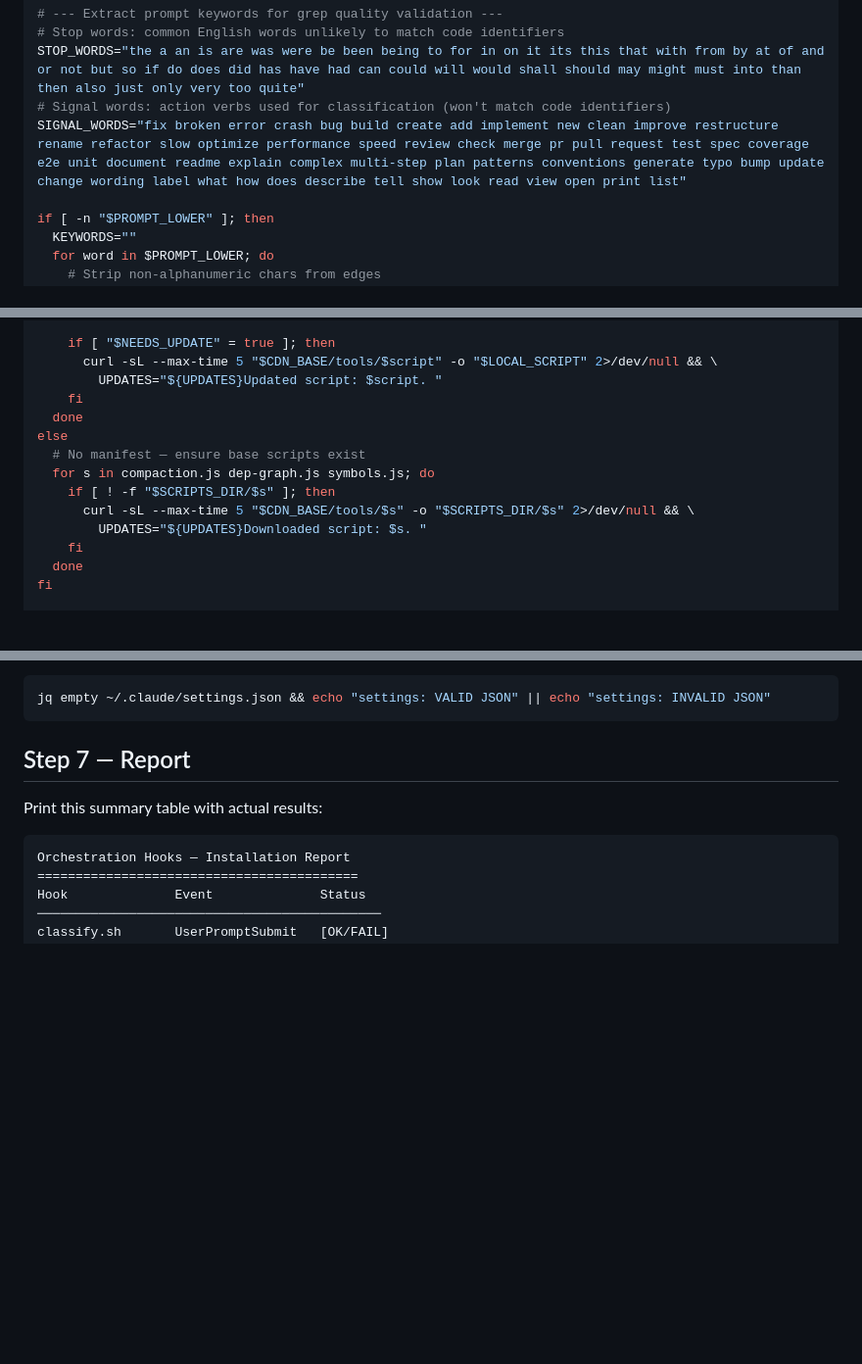
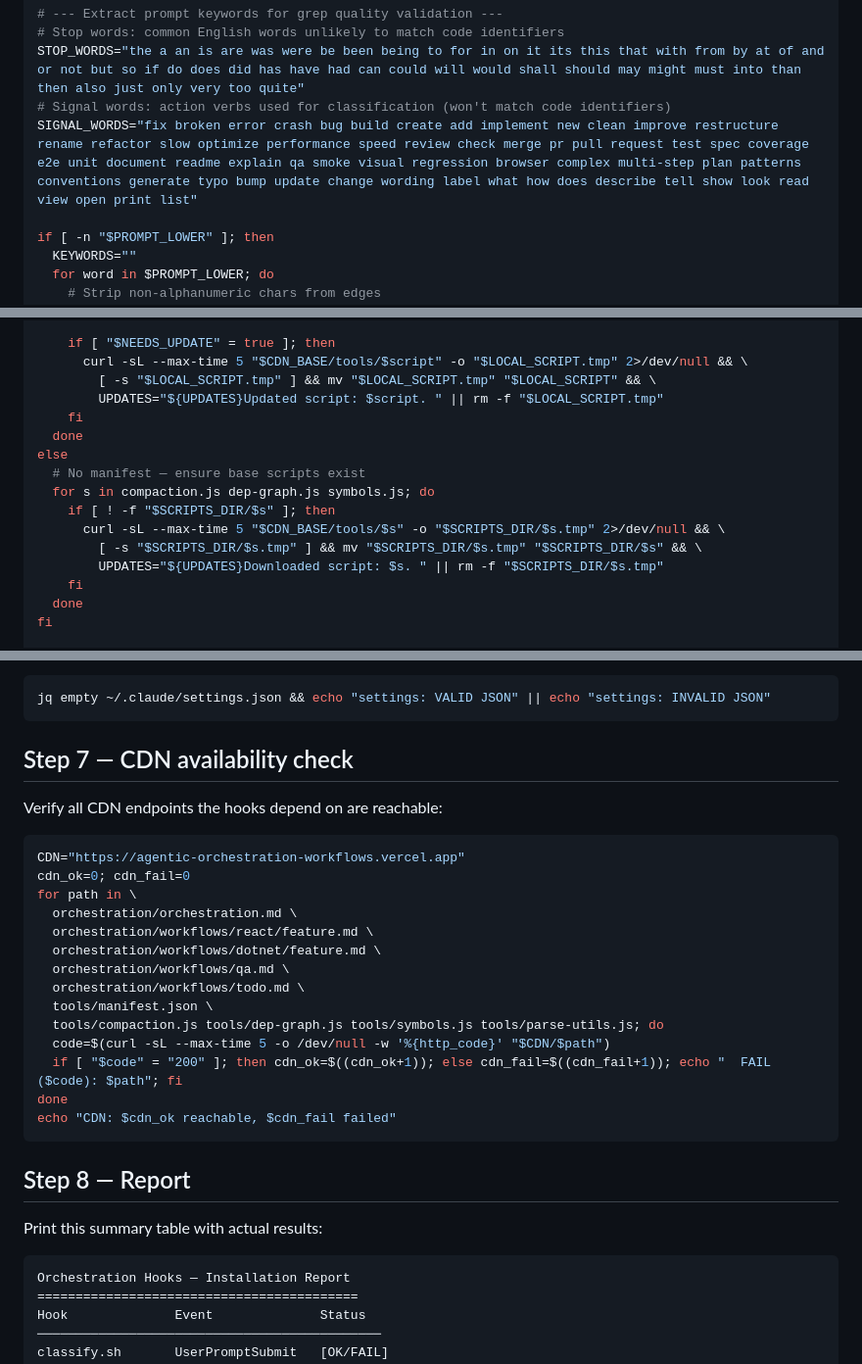
Before and after one commit to emdmed/agentic-orchestration-workflows, a Markdown page: public/orchestration/orchestration_hook_install.md, 3 parts joined by grey strips. Shown at 98% size. Rendered like a GitHub page; blank space fills up the shorter version.

Commit message:
feat: add QA workflow using agent-browser CLI
Adds technology-agnostic QA workflow (workflows/qa.md) for browser-based
testing via agent-browser. Covers smoke, functional, visual, and regression
scopes with snapshot-first approach, semantic locators, network validation,
batch mode, and device emulation. Updates classification table and
classify.sh with QA signal words. Adds CDN check step and improves
hook installer with safer curl downloads and EXEMPT tool guidance.

Co-Authored-By: Claude Opus 4.6 <noreply@anthropic.com>

````diff
--- a/public/orchestration/orchestration_hook_install.md
+++ b/public/orchestration/orchestration_hook_install.md
@@ -88,7 +88,7 @@ PROMPT_LOWER=$(echo "$PROMPT" | tr '[:upper:]' '[:lower:]')
 # Stop words: common English words unlikely to match code identifiers
 STOP_WORDS="the a an is are was were be been being to for in on it its this that with from by at of and or not but so if do does did has have had can could will would shall should may might must into than then also just only very too quite"
 # Signal words: action verbs used for classification (won't match code identifiers)
-SIGNAL_WORDS="fix broken error crash bug build create add implement new clean improve restructure rename refactor slow optimize performance speed review check merge pr pull request test spec coverage e2e unit document readme explain complex multi-step plan patterns conventions generate typo bump update change wording label what how does describe tell show look read view open print list"
+SIGNAL_WORDS="fix broken error crash bug build create add implement new clean improve restructure rename refactor slow optimize performance speed review check merge pr pull request test spec coverage e2e unit document readme explain qa smoke visual regression browser complex multi-step plan patterns conventions generate typo bump update change wording label what how does describe tell show look read view open print list"
 
 if [ -n "$PROMPT_LOWER" ]; then
   KEYWORDS=""
@@ -369,16 +370,18 @@ if [ -n "$MANIFEST" ] && echo "$MANIFEST" | jq empty 2>/dev/null; then
     fi
 
     if [ "$NEEDS_UPDATE" = true ]; then
-      curl -sL --max-time 5 "$CDN_BASE/tools/$script" -o "$LOCAL_SCRIPT" 2>/dev/null && \
-        UPDATES="${UPDATES}Updated script: $script. "
+      curl -sL --max-time 5 "$CDN_BASE/tools/$script" -o "$LOCAL_SCRIPT.tmp" 2>/dev/null && \
+        [ -s "$LOCAL_SCRIPT.tmp" ] && mv "$LOCAL_SCRIPT.tmp" "$LOCAL_SCRIPT" && \
+        UPDATES="${UPDATES}Updated script: $script. " || rm -f "$LOCAL_SCRIPT.tmp"
     fi
   done
 else
   # No manifest — ensure base scripts exist
   for s in compaction.js dep-graph.js symbols.js; do
     if [ ! -f "$SCRIPTS_DIR/$s" ]; then
-      curl -sL --max-time 5 "$CDN_BASE/tools/$s" -o "$SCRIPTS_DIR/$s" 2>/dev/null && \
-        UPDATES="${UPDATES}Downloaded script: $s. "
+      curl -sL --max-time 5 "$CDN_BASE/tools/$s" -o "$SCRIPTS_DIR/$s.tmp" 2>/dev/null && \
+        [ -s "$SCRIPTS_DIR/$s.tmp" ] && mv "$SCRIPTS_DIR/$s.tmp" "$SCRIPTS_DIR/$s" && \
+        UPDATES="${UPDATES}Downloaded script: $s. " || rm -f "$SCRIPTS_DIR/$s.tmp"
     fi
   done
 fi
@@ -744,7 +747,28 @@ Validate settings JSON:
 jq empty ~/.claude/settings.json && echo "settings: VALID JSON" || echo "settings: INVALID JSON"
 ```
 
-## Step 7 — Report
+## Step 7 — CDN availability check
+
+Verify all CDN endpoints the hooks depend on are reachable:
+
+```bash
+CDN="https://agentic-orchestration-workflows.vercel.app"
+cdn_ok=0; cdn_fail=0
+for path in \
+  orchestration/orchestration.md \
+  orchestration/workflows/react/feature.md \
+  orchestration/workflows/dotnet/feature.md \
+  orchestration/workflows/qa.md \
+  orchestration/workflows/todo.md \
+  tools/manifest.json \
+  tools/compaction.js tools/dep-graph.js tools/symbols.js tools/parse-utils.js; do
+  code=$(curl -sL --max-time 5 -o /dev/null -w '%{http_code}' "$CDN/$path")
+  if [ "$code" = "200" ]; then cdn_ok=$((cdn_ok+1)); else cdn_fail=$((cdn_fail+1)); echo "  FAIL ($code): $path"; fi
+done
+echo "CDN: $cdn_ok reachable, $cdn_fail failed"
+```
+
+## Step 8 — Report
 
 Print this summary table with actual results:
 
````
Also changed, not shown: other parts of public/orchestration/orchestration_hook_install.md (+2 -1 lines), public/orchestration/orchestration.md (+3 -0 lines), 1 other file.
